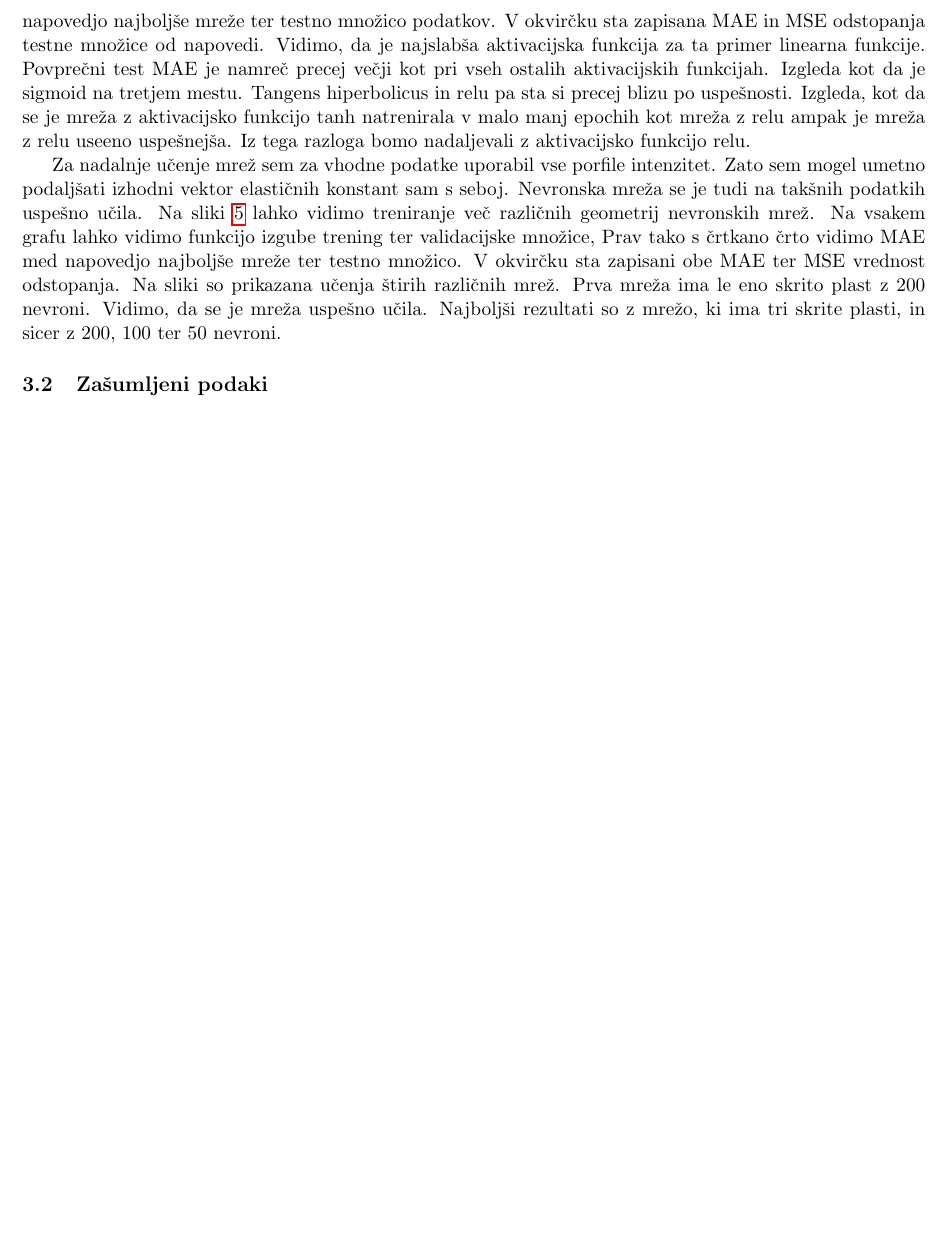
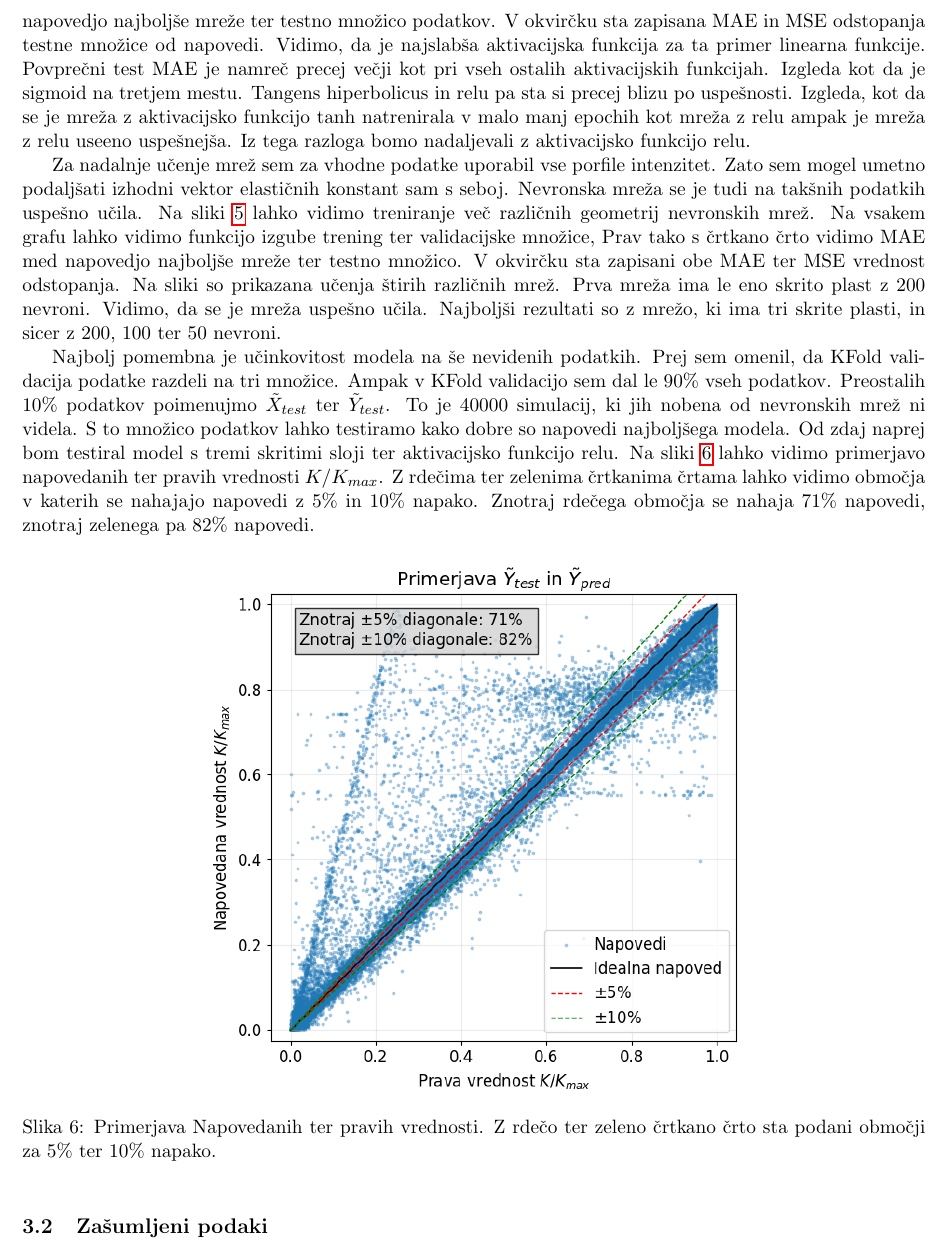
Before and after one commit to tadejkooo/PSUF, a LaTeX document (PSUF3/latex/PSUF_naloga3_TadejLozej.tex): part of page 8 of 8, cut so that both start at the same text, the shorter picture padded with empty space. Compiled offline with pdfLaTeX.

Commit message:
zacel z noise

```diff
--- a/PSUF3/latex/PSUF_naloga3_TadejLozej.tex
+++ b/PSUF3/latex/PSUF_naloga3_TadejLozej.tex
@@ -141,6 +141,16 @@ Nezašumljene podatke sem uporabil zato, da bi dobil optimalne hiperparametre mr
 
 Za nadalnje učenje mrež sem za vhodne podatke uporabil vse porfile intenzitet. Zato sem mogel umetno podaljšati izhodni vektor elastičnih konstant sam s seboj. Nevronska mreža se je tudi na takšnih podatkih uspešno učila. Na sliki \ref{fig:mreze2} lahko vidimo treniranje več različnih geometrij nevronskih mrež. Na vsakem grafu lahko vidimo funkcijo izgube trening ter validacijske množice, Prav tako s črtkano črto vidimo MAE med napovedjo najboljše mreže ter testno množico. V okvirčku sta zapisani obe MAE ter MSE vrednost odstopanja. Na sliki so prikazana učenja štirih različnih mrež. Prva mreža ima le eno skrito plast z 200 nevroni. Vidimo, da se je mreža uspešno učila. Najboljši rezultati so z mrežo, ki ima tri skrite plasti, in sicer z 200, 100 ter 50 nevroni.
 
+Najbolj pomembna je učinkovitost modela na še nevidenih podatkih. Prej sem omenil, da KFold validacija podatke razdeli na tri množice. Ampak v KFold validacijo sem dal le 90\% vseh podatkov. Preostalih 10\% podatkov poimenujmo $\tilde{X}_{test}$ ter $\tilde{Y}_{test}$. To je 40000 simulacij, ki jih nobena od nevronskih mrež ni videla. S to množico podatkov lahko testiramo kako dobre so napovedi najboljšega modela. Od zdaj naprej bom testiral model s tremi skritimi sloji ter aktivacijsko funkcijo relu. Na sliki \ref{fig:rezultati1} lahko vidimo primerjavo napovedanih ter pravih vrednosti $K/K_{max}$. Z rdečima ter zelenima črtkanima črtama lahko vidimo območja v katerih se nahajajo napovedi z 5\% in 10\% napako. Znotraj rdečega območja se nahaja 71\% napovedi, znotraj zelenega pa 82\% napovedi.
+
+
+\begin{figure}[h!]
+    \centering
+    \includegraphics[width=0.6\linewidth]{imgs/rezultati1.png}
+    \caption{Primerjava Napovedanih ter pravih vrednosti. Z rdečo ter zeleno črtkano črto sta podani območji za 5\% ter 10\% napako.}
+    \label{fig:rezultati1}
+\end{figure}
+
 \subsection{Zašumljeni podaki}
 
 
```
Also changed, not shown: PSUF3/latex/PSUF_naloga3_TadejLozej.pdf, PSUF3/latex/imgs/rezultati1.png (added), 16 other files.
